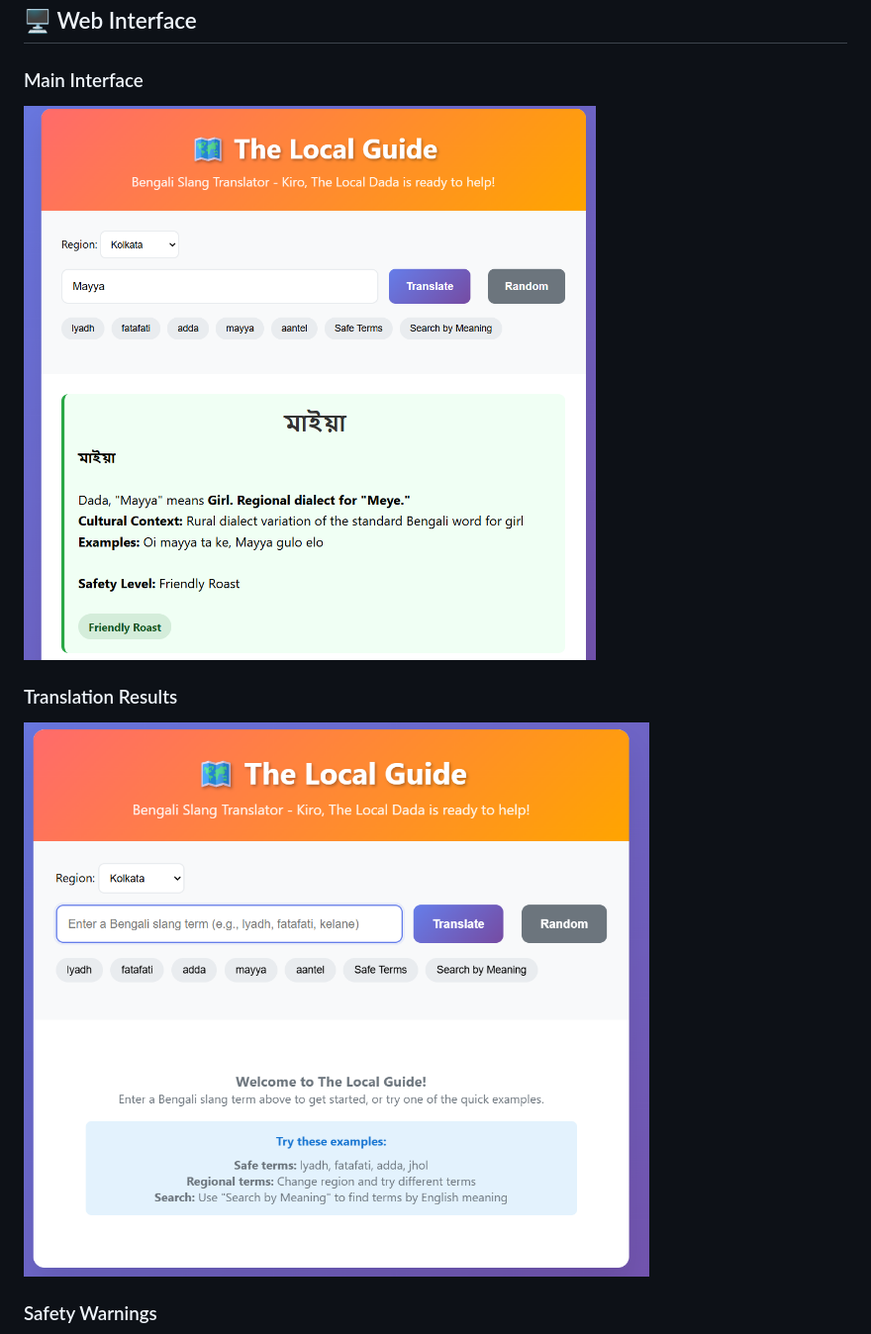
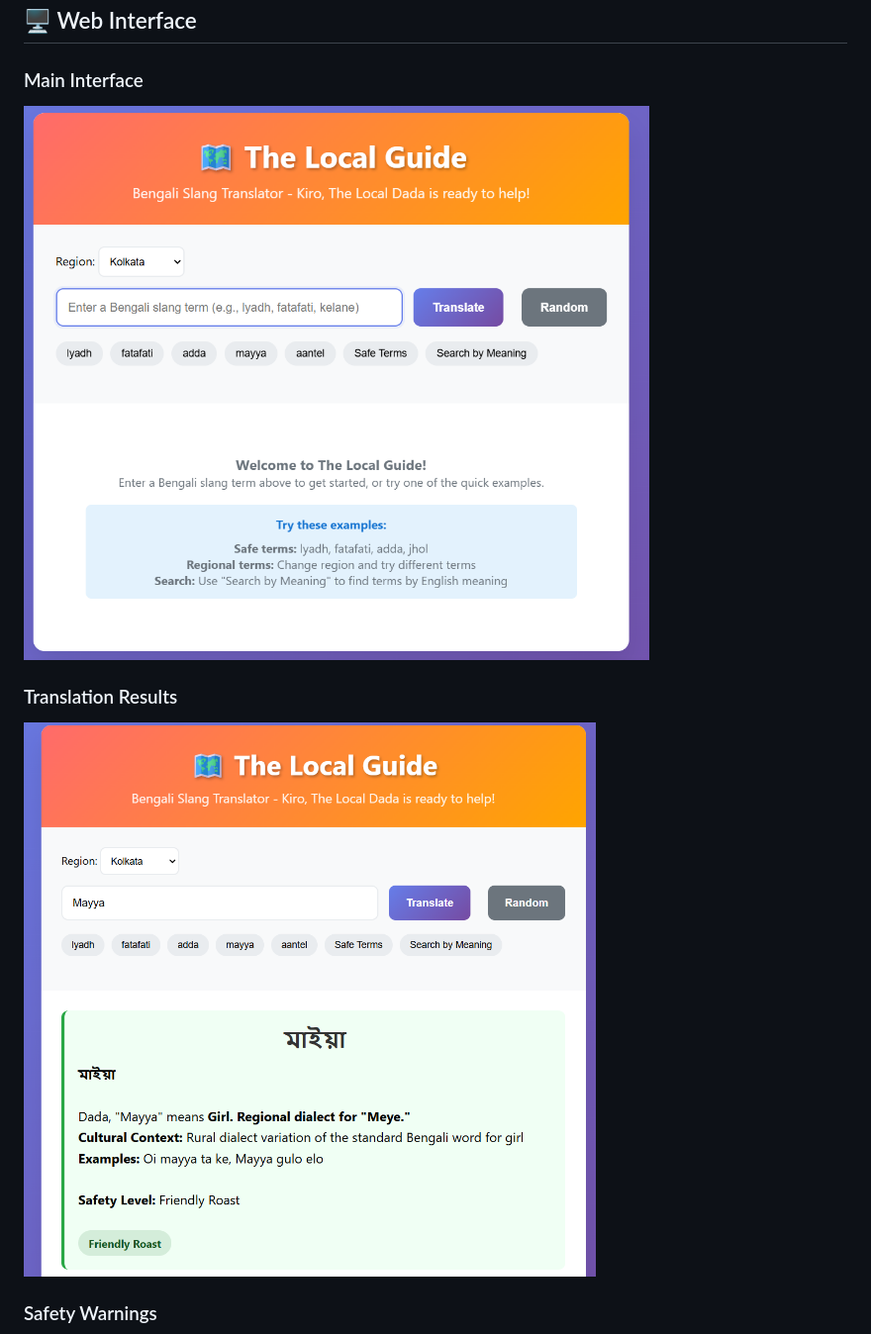
Before and after one commit to sumanbiswas15/Local-Guide-slang-translator, a Markdown page: README.md, the part around the change. Shown at 99% size. GitHub-like rendering.

Commit message:
Swap web interface and translation results images

```diff
--- a/README.md
+++ b/README.md
@@ -19,10 +19,10 @@
 ## 🖥️ Web Interface
 
 ### Main Interface
-![Web Interface](Screenshot%202025-12-28%20170845.png)
+![Translation Results](Screenshot%202025-12-28%20170927.png)
 
 ### Translation Results
-![Translation Results](Screenshot%202025-12-28%20170927.png)
+![Web Interface](Screenshot%202025-12-28%20170845.png)
 
 ### Safety Warnings
 ![Safety Warnings](Screenshot%202025-12-28%20171105.png)
```
